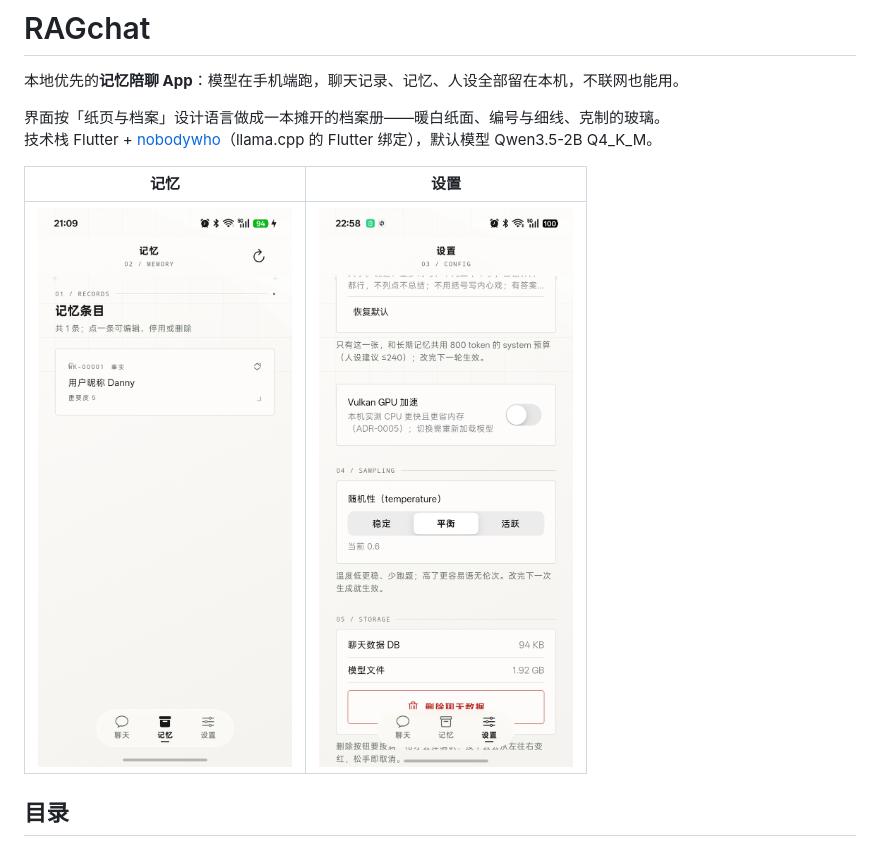
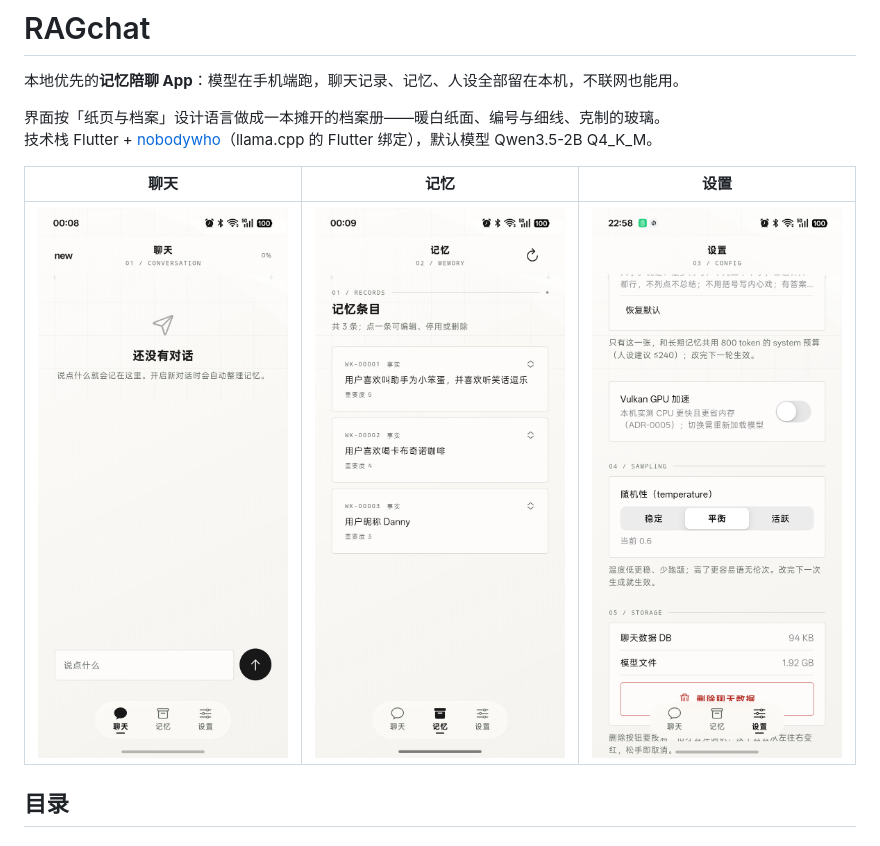
Before and after one commit to malynnad/ragchat, a Markdown page: README.md, the part around the change. GitHub-like rendering; pictures changed too: docs/screenshots/chat.png (added), docs/screenshots/memory.png.

Commit message:
docs: 换成用户提供的聊天空态与记忆页截图

```diff
--- a/README.md
+++ b/README.md
@@ -5,9 +5,9 @@
 界面按「纸页与档案」设计语言做成一本摊开的档案册——暖白纸面、编号与细线、克制的玻璃。
 技术栈 Flutter + [nobodywho](https://pub.dev/packages/nobodywho)（llama.cpp 的 Flutter 绑定），默认模型 Qwen3.5-2B Q4_K_M。
 
-| 记忆 | 设置 |
-| --- | --- |
-| ![记忆](docs/screenshots/memory.png) | ![设置](docs/screenshots/settings.png) |
+| 聊天 | 记忆 | 设置 |
+| --- | --- | --- |
+| ![聊天](docs/screenshots/chat.png) | ![记忆](docs/screenshots/memory.png) | ![设置](docs/screenshots/settings.png) |
 
 ## 目录
 
```
